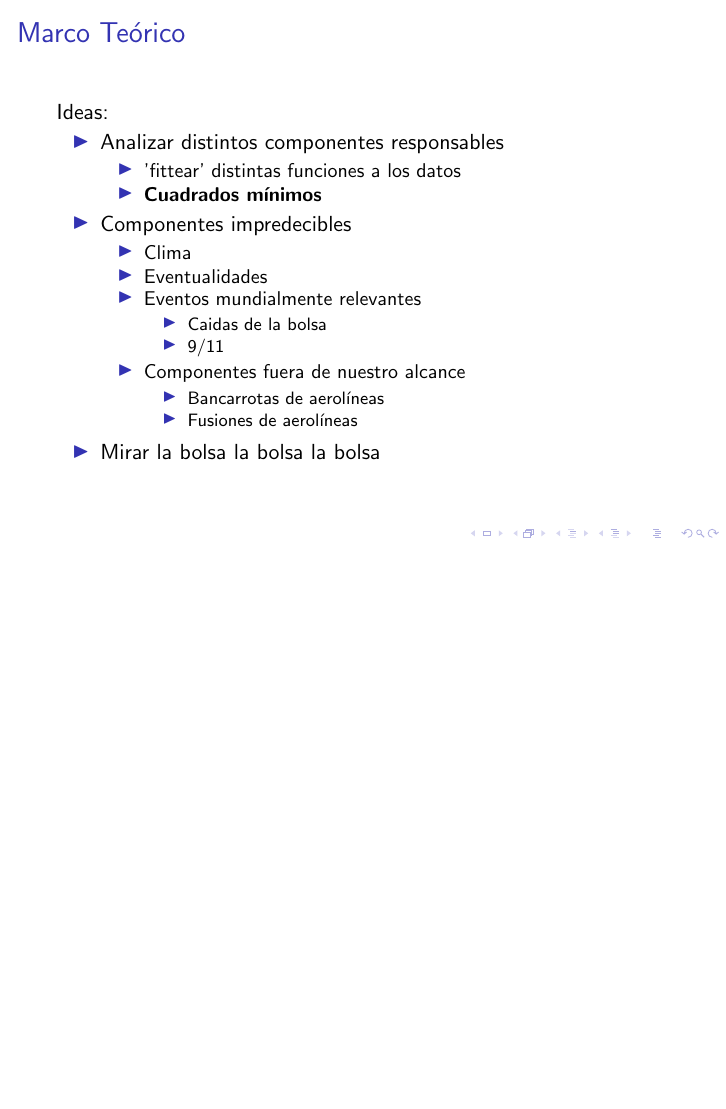
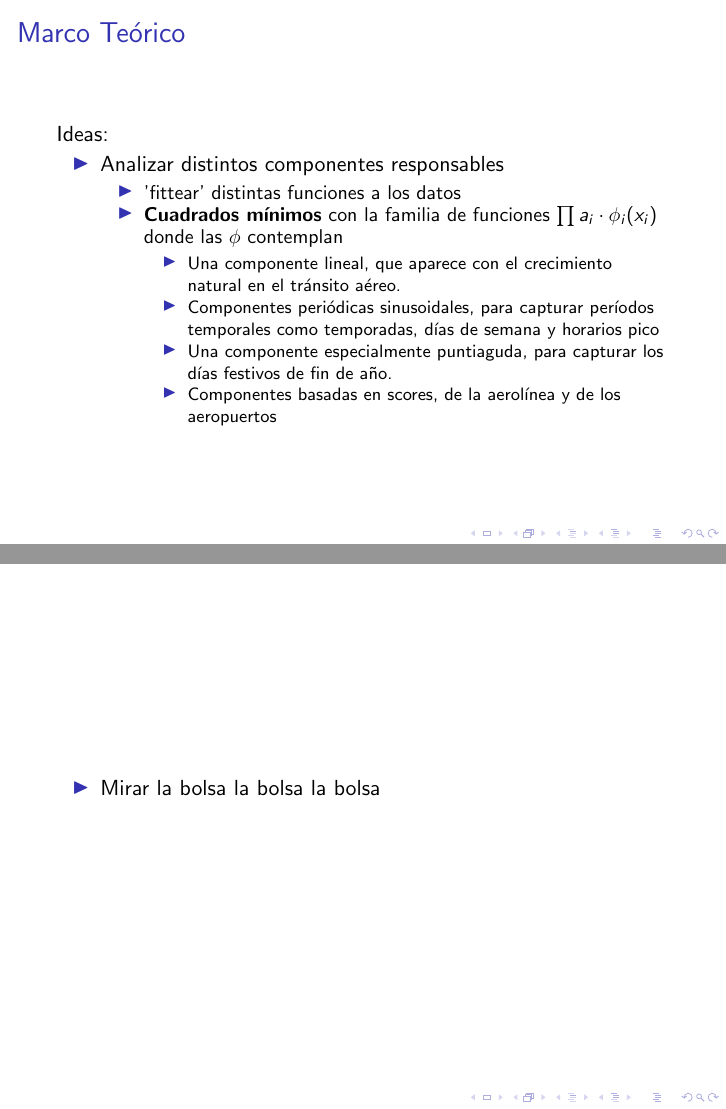
Before and after one commit to kevinmaldo/mn2019-tp3, LaTeX slides (informe/presentacion.tex): page 14 of 17 before the commit and pages 15 and 19 of 22 after it, the two joined at a grey line, the shorter picture padded with empty space. Compiled offline with pdfLaTeX.

Commit message:
Avances en la presentacion

```diff
--- a/informe/presentacion.tex
+++ b/informe/presentacion.tex
@@ -40,25 +42,39 @@ Ideas:
 	\item<2-> Analizar distintos componentes responsables
 	\begin{itemize}
 		\item<3-> 'fittear' distintas funciones a los datos
-\item<4-> \textbf{Cuadrados mínimos}
+		\item<4-> \textbf{Cuadrados mínimos} con la familia de funciones $\prod a_i \cdot \phi_i(x_i)$ donde las $\phi$ contemplan
+		\begin{itemize}
+			\item<5-> Una componente lineal, que aparece con el crecimiento natural en el tránsito aéreo.
+			\item<6-> Componentes periódicas sinusoidales, para capturar períodos temporales como temporadas, días de semana y horarios pico
+			\item<7-> Una componente especialmente puntiaguda, para capturar los días festivos de fin de año.
+			\item<8-> Componentes basadas en scores, de la aerolínea y de los aeropuertos
 		\end{itemize}
-\item<5-> Componentes impredecibles
+	\end{itemize}
+\end{itemize}
+\end{frame}
+\begin{frame}
 \begin{itemize}
-\item<5-> Clima
-\item<5-> Eventualidades
-\item<5-> Eventos mundialmente relevantes
+	\item<1-> Componentes impredecibles
 	\begin{itemize}
-\item<6-> Caidas de la bolsa
-\item<6-> 9/11
+		\item<1-> Clima
+		\item<1-> Eventualidades relacionadas con los aeropuertos y las aerolíneas
+		\item<1-> Eventos mundialmente relevantes
+		\begin{itemize}
+			\item<2-> Caidas de la bolsa
+			\item<2-> 9/11
 		\end{itemize}
-\item<7-> Componentes fuera de nuestro alcance
+	\end{itemize}
+	\item<3-> Componentes fuera de nuestro alcance
 	\begin{itemize}
-\item<7-> Bancarrotas de aerolíneas
-\item<7-> Fusiones de aerolíneas
+		\item<3-> Bancarrotas de aerolíneas
+		\item<3-> Fusiones de aerolíneas
+	\end{itemize}
 \end{itemize}
 
-\end{itemize}
-\item<8-> Mirar la bolsa la bolsa la bolsa
+\end{frame}
+\begin{frame}
+\begin{itemize}
+	\item Mirar la bolsa la bolsa la bolsa
 \end{itemize}
 
 
```
Also changed, not shown: informe/presentacion.tex (8 more changed lines). Lines whose indentation alone changed are shown as unchanged.
